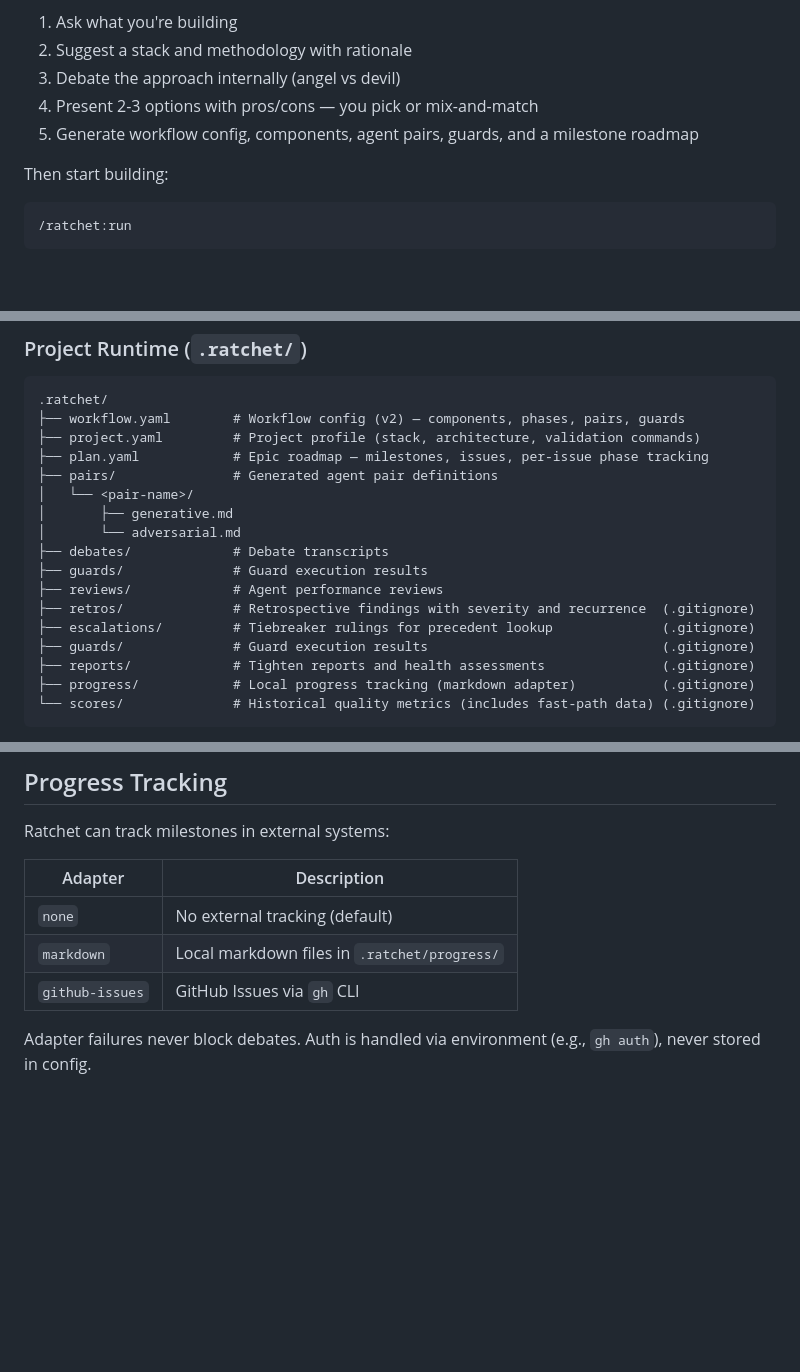
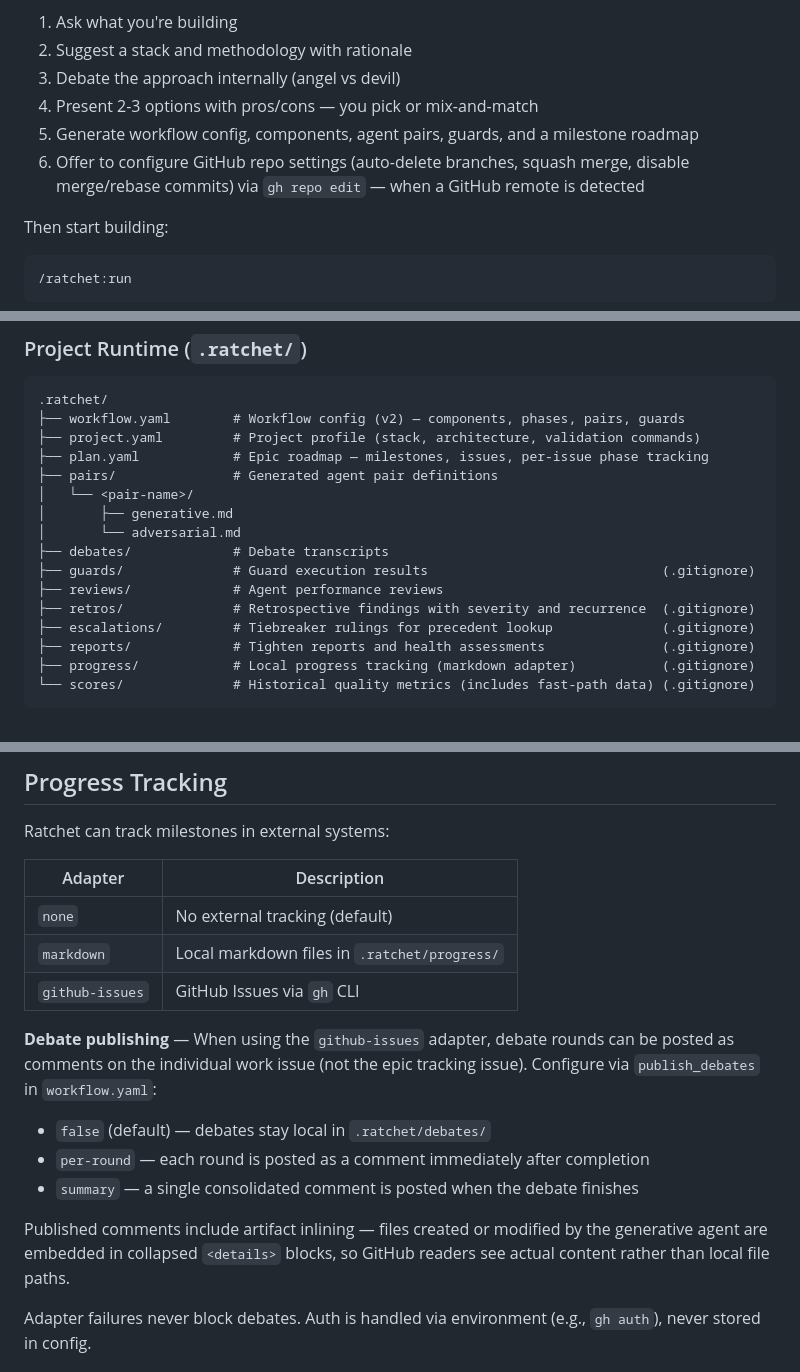
Before and after one commit to netbrain/ratchet, a Markdown page: README.md, 3 parts joined by grey strips. Rendered like a GitHub page; blank space fills up the shorter version.

Commit message:
Update README with recent features
Add generated files guard, debate publishing modes, artifact inlining,
GitHub repo settings check, round summarization, and publish_debates
config. Fix duplicate guards/ entry in directory tree.

```diff
--- a/README.md
+++ b/README.md
@@ -59,6 +59,7 @@ Ratchet will:
 3. Debate the approach internally (angel vs devil)
 4. Present 2-3 options with pros/cons — you pick or mix-and-match
 5. Generate workflow config, components, agent pairs, guards, and a milestone roadmap
+6. Offer to configure GitHub repo settings (auto-delete branches, squash merge, disable merge/rebase commits) via `gh repo edit` — when a GitHub remote is detected
 
 Then start building:
 
@@ -419,11 +427,10 @@ resources:
 │       ├── generative.md
 │       └── adversarial.md
 ├── debates/             # Debate transcripts
-├── guards/              # Guard execution results
+├── guards/              # Guard execution results                              (.gitignore)
 ├── reviews/             # Agent performance reviews
 ├── retros/              # Retrospective findings with severity and recurrence  (.gitignore)
 ├── escalations/         # Tiebreaker rulings for precedent lookup              (.gitignore)
-├── guards/              # Guard execution results                              (.gitignore)
 ├── reports/             # Tighten reports and health assessments               (.gitignore)
 ├── progress/            # Local progress tracking (markdown adapter)           (.gitignore)
 └── scores/              # Historical quality metrics (includes fast-path data) (.gitignore)
@@ -439,6 +446,13 @@ Ratchet can track milestones in external systems:
 | `markdown` | Local markdown files in `.ratchet/progress/` |
 | `github-issues` | GitHub Issues via `gh` CLI |
 
+**Debate publishing** — When using the `github-issues` adapter, debate rounds can be posted as comments on the individual work issue (not the epic tracking issue). Configure via `publish_debates` in `workflow.yaml`:
+- `false` (default) — debates stay local in `.ratchet/debates/`
+- `per-round` — each round is posted as a comment immediately after completion
+- `summary` — a single consolidated comment is posted when the debate finishes
+
+Published comments include artifact inlining — files created or modified by the generative agent are embedded in collapsed `<details>` blocks, so GitHub readers see actual content rather than local file paths.
+
 Adapter failures never block debates. Auth is handled via environment (e.g., `gh auth`), never stored in config.
 
 ## Ecosystem
```
Also changed, not shown: other parts of README.md (+7 -0 lines).
